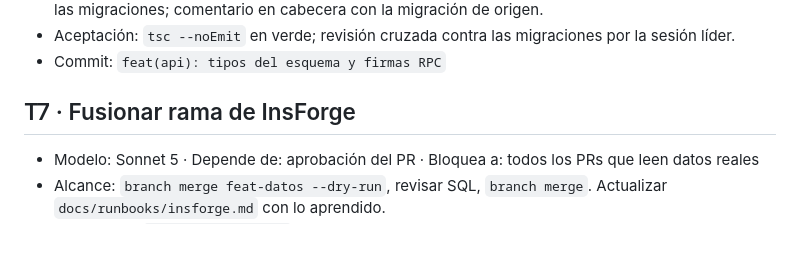
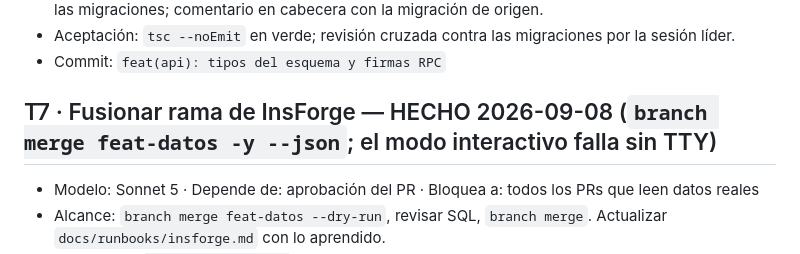
Before and after one commit to hectorcanaimero/fluent, a Markdown page: docs/tasks/PR-01-modelo-de-datos.md, the part around the change. GitHub-like rendering.

Commit message:
docs(tasks): PR-01/T7 hecho, rama feat-datos fusionada en InsForge
Co-Authored-By: Claude Fable 5.1 <noreply@anthropic.com>
Claude-Session: https://claude.ai/code/session_01EEyxTqvoZpBeTRxciUqGUx

```diff
--- a/docs/tasks/PR-01-modelo-de-datos.md
+++ b/docs/tasks/PR-01-modelo-de-datos.md
@@ -38,7 +38,7 @@ Sesión líder: Opus 5. Empieza ya en paralelo con PR-08; T1 se aplica a InsForg
 - Aceptación: `tsc --noEmit` en verde; revisión cruzada contra las migraciones por la sesión líder.
 - Commit: `feat(api): tipos del esquema y firmas RPC`
 
-## T7 · Fusionar rama de InsForge
+## T7 · Fusionar rama de InsForge — HECHO 2026-09-08 (`branch merge feat-datos -y --json`; el modo interactivo falla sin TTY)
 - Modelo: Sonnet 5 · Depende de: aprobación del PR · Bloquea a: todos los PRs que leen datos reales
 - Alcance: `branch merge feat-datos --dry-run`, revisar SQL, `branch merge`. Actualizar `docs/runbooks/insforge.md` con lo aprendido.
 - Aceptación: `db migrations list` en el proyecto principal muestra las 5 migraciones.
```
